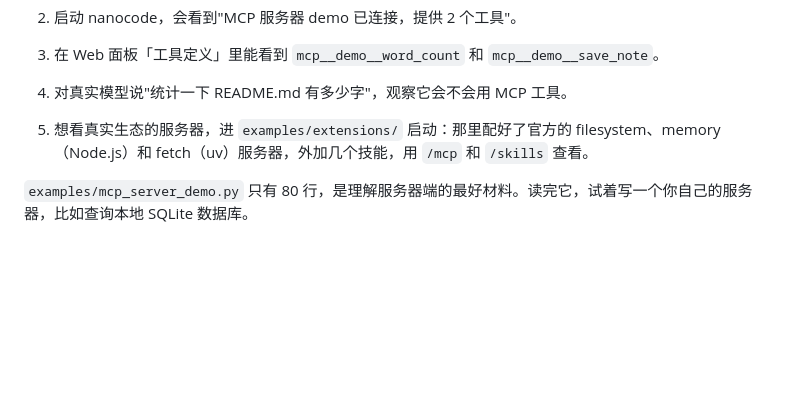
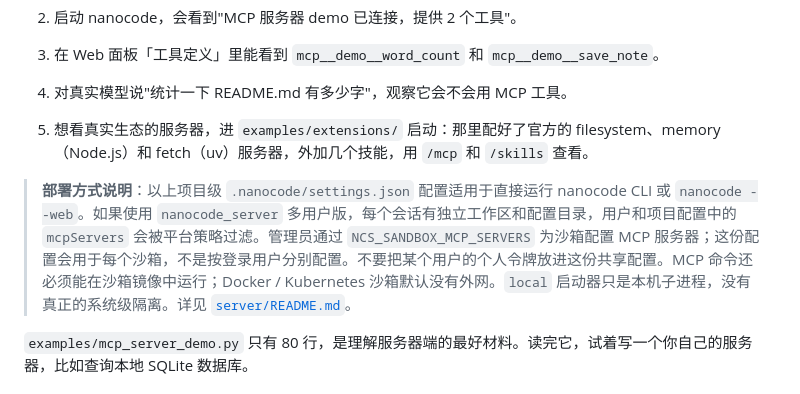
Before and after one commit to mbaiagent/nanocode, a Markdown page: docs/07-mcp.md, the part around the change. Drawn GitHub-style; blank space fills up the shorter version.

Commit message:
docs: clarify MCP sandbox and config scope

```diff
--- a/docs/07-mcp.md
+++ b/docs/07-mcp.md
@@ -82,6 +82,8 @@ MCP 基于 JSON-RPC 2.0。最简单的传输方式是 **stdio**：Agent 把服
 
 5. 想看真实生态的服务器，进 `examples/extensions/` 启动：那里配好了官方的 filesystem、memory（Node.js）和 fetch（uv）服务器，外加几个技能，用 `/mcp` 和 `/skills` 查看。
 
+> **部署方式说明**：以上项目级 `.nanocode/settings.json` 配置适用于直接运行 nanocode CLI 或 `nanocode --web`。如果使用 `nanocode_server` 多用户版，每个会话有独立工作区和配置目录，用户和项目配置中的 `mcpServers` 会被平台策略过滤。管理员通过 `NCS_SANDBOX_MCP_SERVERS` 为沙箱配置 MCP 服务器；这份配置会用于每个沙箱，不是按登录用户分别配置。不要把某个用户的个人令牌放进这份共享配置。MCP 命令还必须能在沙箱镜像中运行；Docker / Kubernetes 沙箱默认没有外网。`local` 启动器只是本机子进程，没有真正的系统级隔离。详见 [`server/README.md`](../server/README.md#配置)。
+
 `examples/mcp_server_demo.py` 只有 80 行，是理解服务器端的最好材料。读完它，试着写一个你自己的服务器，比如查询本地 SQLite 数据库。
 
 ## nanocode 没实现的部分
```
Also changed, not shown: README.md (+2 -2 lines), docs/12-distributed-deployment.md (+1 -1 lines).
